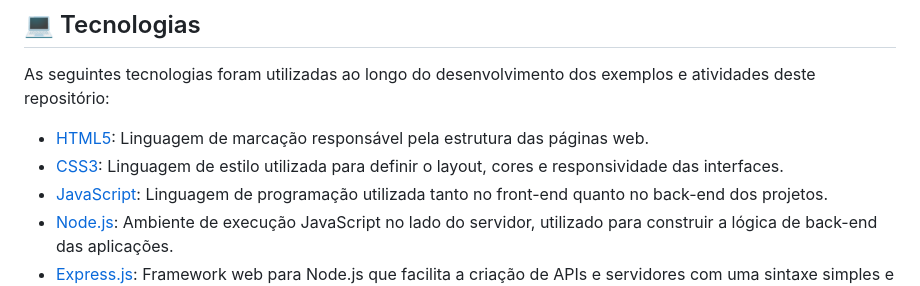
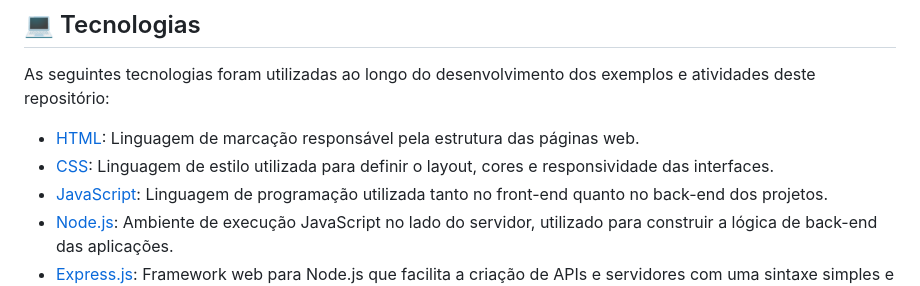
Before and after one commit to webtech-network/journey-backend_levty-etapa1, a Markdown page: README.md, the part around one of its changes. Drawn GitHub-style.

```diff
--- a/README.md
+++ b/README.md
@@ -94,8 +94,8 @@ http://localhost:3000
 
 As seguintes tecnologias foram utilizadas ao longo do desenvolvimento dos exemplos e atividades deste repositório:
 
-- [HTML5](https://developer.mozilla.org/pt-BR/docs/Web/HTML): Linguagem de marcação responsável pela estrutura das páginas web.
-- [CSS3](https://developer.mozilla.org/pt-BR/docs/Web/CSS): Linguagem de estilo utilizada para definir o layout, cores e responsividade das interfaces.
+- [HTML](https://developer.mozilla.org/pt-BR/docs/Web/HTML): Linguagem de marcação responsável pela estrutura das páginas web.
+- [CSS](https://developer.mozilla.org/pt-BR/docs/Web/CSS): Linguagem de estilo utilizada para definir o layout, cores e responsividade das interfaces.
 - [JavaScript](https://developer.mozilla.org/pt-BR/docs/Web/JavaScript): Linguagem de programação utilizada tanto no front-end quanto no back-end dos projetos.
 - [Node.js](https://nodejs.org/): Ambiente de execução JavaScript no lado do servidor, utilizado para construir a lógica de back-end das aplicações.
 - [Express.js](https://expressjs.com/pt-br/): Framework web para Node.js que facilita a criação de APIs e servidores com uma sintaxe simples e poderosa.
```
Also changed, not shown: other parts of README.md (+1 -1 lines), README.en.md (+16 -4 lines).
